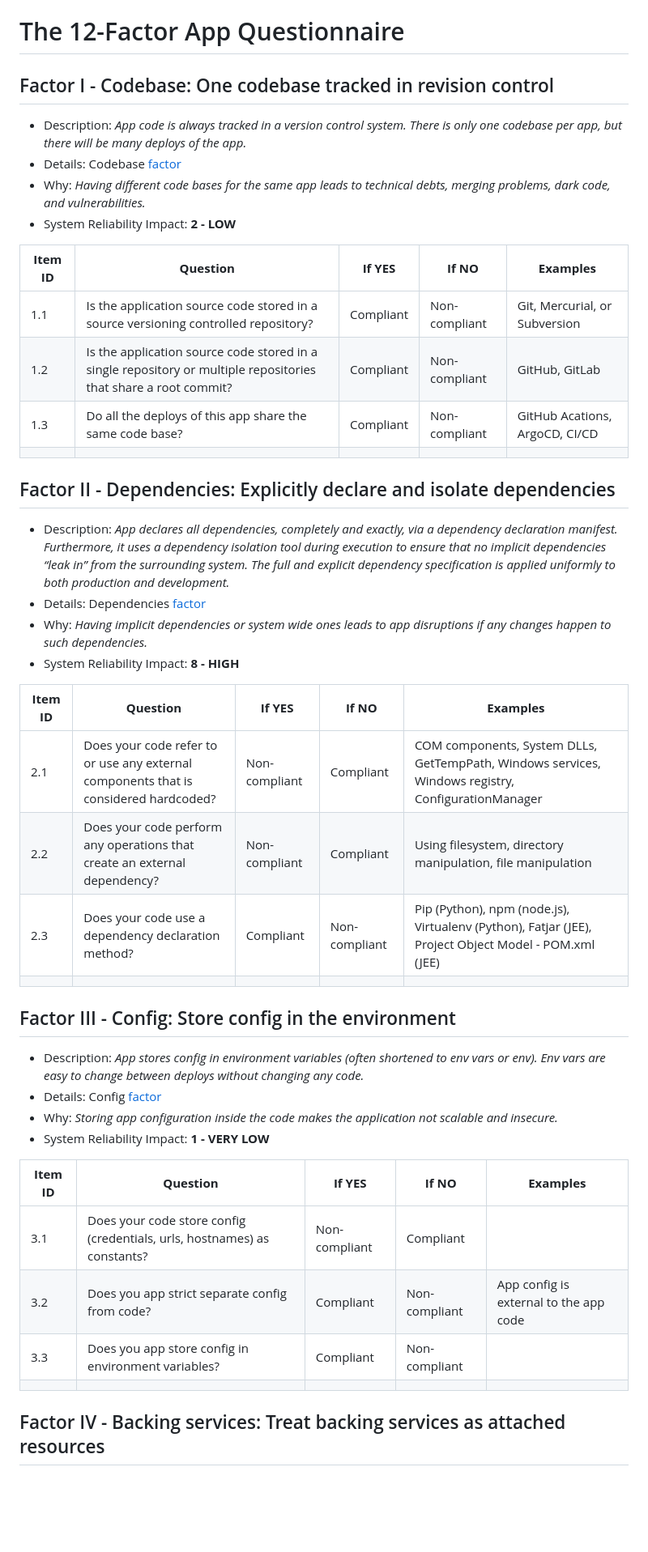
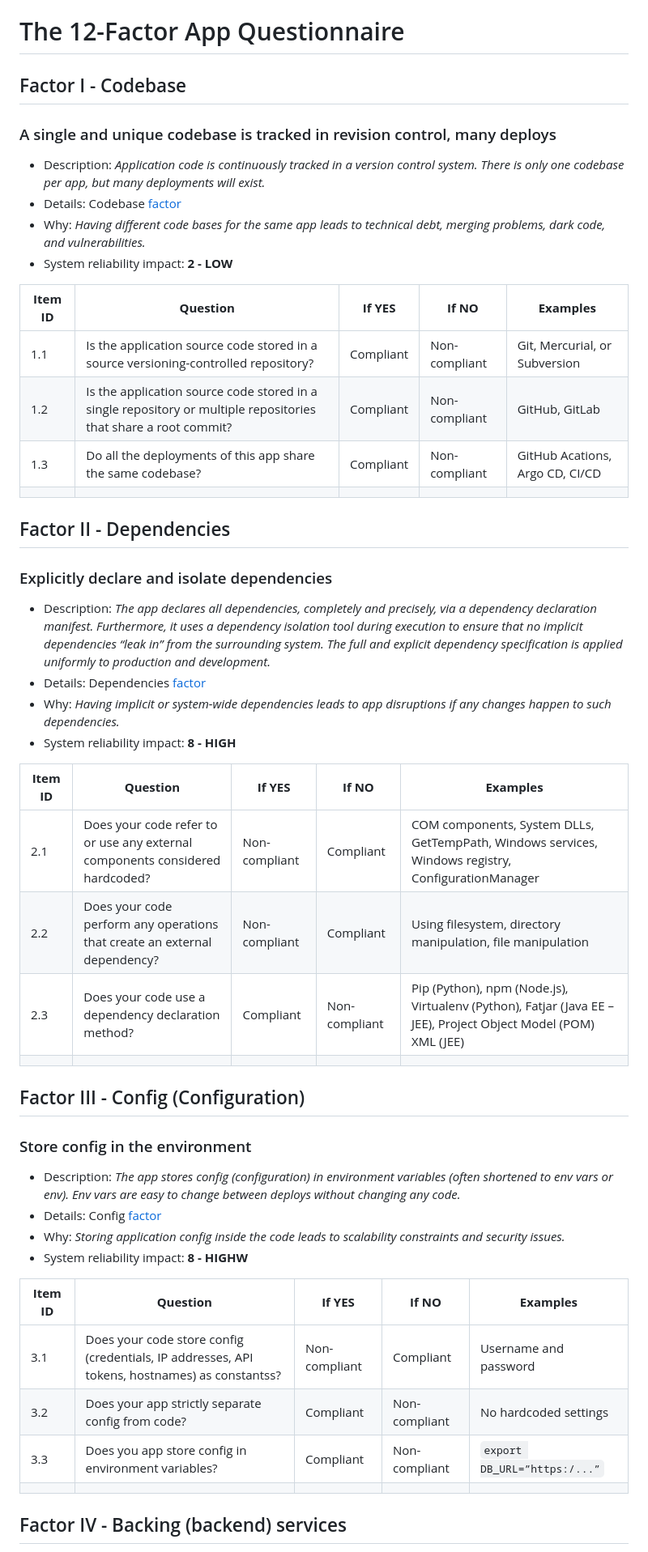
Before and after one commit to PacktPublishing/Becoming-a-Rockstar-SRE, a Markdown page: Appendix/the-12-factor-app-questionnaire.md, the part around the change printed below. Shown: that part at 81% size. Drawn GitHub-style; blank space fills up the shorter version.

```diff
--- a/Appendix/the-12-factor-app-questionnaire.md
+++ b/Appendix/the-12-factor-app-questionnaire.md
@@ -1,46 +1,52 @@
 # The 12-Factor App Questionnaire
 
-## Factor I - Codebase: One codebase tracked in revision control
+## Factor I - Codebase
 
-* Description: _App code is always tracked in a version control system. There is only one codebase per app, but there will be many deploys of the app._
+### A single and unique codebase is tracked in revision control, many deploys
+
+* Description: _Application code is continuously tracked in a version control system. There is only one codebase per app, but many deployments will exist._
 * Details: Codebase [factor](https://12factor.net/codebase)
-* Why: _Having different code bases for the same app leads to technical debts, merging problems, dark code, and vulnerabilities._
-* System Reliability Impact: **2 - LOW**
+* Why: _Having different code bases for the same app leads to technical debt, merging problems, dark code, and vulnerabilities._
+* System reliability impact: **2 - LOW**
 
 | **Item ID** | **Question** | **If YES** | **If NO** | **Examples** |
 | ---- | --------------------------------------------------------------------------------------------------------------- | --------- | ------------- | ------------------------------ |
-| 1.1 | Is the application source code stored in a source versioning controlled repository? | Compliant | Non-compliant | Git, Mercurial, or Subversion  |
+| 1.1 | Is the application source code stored in a source versioning-controlled repository? | Compliant | Non-compliant | Git, Mercurial, or Subversion  |
 | 1.2 | Is the application source code stored in a single repository or multiple repositories that share a root commit? | Compliant | Non-compliant | GitHub, GitLab |
-| 1.3 | Do all the deploys of this app share the same code base? | Compliant | Non-compliant | GitHub Acations, ArgoCD, CI/CD |
+| 1.3 | Do all the deployments of this app share the same codebase? | Compliant | Non-compliant | GitHub Acations, Argo CD, CI/CD |
 | | | | | |
 
-## Factor II - Dependencies: Explicitly declare and isolate dependencies
+## Factor II - Dependencies
 
-* Description: _App declares all dependencies, completely and exactly, via a dependency declaration manifest. Furthermore, it uses a dependency isolation tool during execution to ensure that no implicit dependencies “leak in” from the surrounding system. The full and explicit dependency specification is applied uniformly to both production and development._
+### Explicitly declare and isolate dependencies
+
+* Description: _The app declares all dependencies, completely and precisely, via a dependency declaration manifest. Furthermore, it uses a dependency isolation tool during execution to ensure that no implicit dependencies “leak in” from the surrounding system. The full and explicit dependency specification is applied uniformly to production and development._
 * Details: Dependencies [factor](https://12factor.net/dependencies)
-* Why: _Having implicit dependencies or system wide ones leads to app disruptions if any changes happen to such dependencies._
-* System Reliability Impact: **8 - HIGH**
+* Why: _Having implicit or system-wide dependencies leads to app disruptions if any changes happen to such dependencies._
+* System reliability impact: **8 - HIGH**
 
 | **Item ID** | **Question** | **If YES** | **If NO** | **Examples** |
 |----|------------------------------------------------------------------------------------|-------------|-------------|----------------------------------------------------------------------------------------------------|
-|2.1 |Does your code refer to or use any external components that is considered hardcoded?|Non-compliant|Compliant    |COM components, System DLLs, GetTempPath, Windows services, Windows registry, ConfigurationManager  |
-|2.2 |Does your code perform any operations that create an external dependency? |Non-compliant|Compliant    |Using filesystem, directory manipulation, file manipulation |
-|2.3 |Does your code use a dependency declaration method? |Compliant    |Non-compliant|Pip (Python), npm (node.js), Virtualenv (Python), Fatjar (JEE), Project Object Model - POM.xml (JEE)|
+| 2.1 | Does your code refer to or use any external components considered hardcoded? |Non-compliant | Compliant | COM components, System DLLs, GetTempPath, Windows services, Windows registry, ConfigurationManager  |
+| 2.2 | Does your code perform any operations that create an external dependency? |Non-compliant | Compliant | Using filesystem, directory manipulation, file manipulation |
+| 2.3 | Does your code use a dependency declaration method? | Compliant | Non-compliant | Pip (Python), npm (Node.js), Virtualenv (Python), Fatjar (Java EE – JEE), Project Object Model (POM) XML (JEE) |
 | | | | | |
 
-## Factor III - Config: Store config in the environment
+## Factor III - Config (Configuration)
 
-* Description: _App stores config in environment variables (often shortened to env vars or env). Env vars are easy to change between deploys without changing any code._
+### Store config in the environment
+
+* Description: _The app stores config (configuration) in environment variables (often shortened to env vars or env). Env vars are easy to change between deploys without changing any code._
 * Details: Config [factor](https://12factor.net/config)
-* Why: _Storing app configuration inside the code makes the application not scalable and insecure._
-* System Reliability Impact: **1 - VERY LOW**
+* Why: _Storing application config inside the code leads to scalability constraints and security issues._
+* System reliability impact: **8 - HIGHW**
 
 | **Item ID** | **Question** | **If YES** | **If NO** | **Examples** |
 |----|------------------------------------------------------------------------------------|-------------|-------------|----------------------------------------------------------------------------------------------------|
-|3.1 |Does your code store config (credentials, urls, hostnames) as constants?| Non-compliant| Compliant | |
-|3.2 | Does you app strict separate config from code? |Compliant | Non-compliant|App config is external to the app code |
-|3.3 | Does you app store config in environment variables? |Compliant |Non-compliant|  |
+| 3.1 | Does your code store config (credentials, IP addresses, API tokens, hostnames) as constantss? | Non-compliant| Compliant | Username and password |
+| 3.2 | Does your app strictly separate config from code? | Compliant | Non-compliant| No hardcoded settings |
+|3.3 | Does you app store config in environment variables? | Compliant | Non-compliant | `export DB_URL=”https:/...”` |
 | | | | | |
 
-## Factor IV - Backing services: Treat backing services as attached resources
+## Factor IV - Backing (backend) services
 
```
Also changed, not shown: other parts of Appendix/the-12-factor-app-questionnaire.md (+74 -56 lines).
